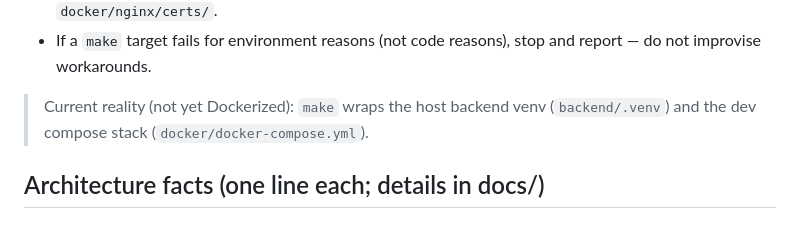
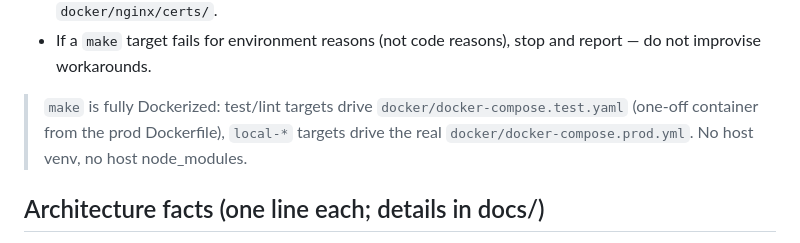
Before and after one commit to code-tamer3000/argonautica-platfrorm, a Markdown page: CLAUDE.md, the part around the change. Drawn GitHub-style.

Commit message:
docs: скилл /work проверяет UI на make local-up, а не на удалённом dev.sh
Скилл писался на develop, где local-up ещё не было, и ссылался на dev.sh
(хостовой uvicorn + vite dev). Этой ветки он не пережил — dev.sh удалён,
прод-подобный стек стал единственным способом запуска.

Заодно убрана устаревшая пометка «not yet Dockerized» в CLAUDE.md.

Co-Authored-By: Claude Opus 5 <noreply@anthropic.com>

```diff
--- a/CLAUDE.md
+++ b/CLAUDE.md
@@ -33,8 +33,9 @@ Hard rules:
 - NEVER touch `docker/docker-compose.prod.yml`, `docker/deploy.sh`, `.env`, or `docker/nginx/certs/`.
 - If a `make` target fails for environment reasons (not code reasons), stop and report — do not improvise workarounds.
 
-> Current reality (not yet Dockerized): `make` wraps the host backend venv
-> (`backend/.venv`) and the dev compose stack (`docker/docker-compose.yml`).
+> `make` is fully Dockerized: test/lint targets drive `docker/docker-compose.test.yaml`
+> (one-off container from the prod Dockerfile), `local-*` targets drive the real
+> `docker/docker-compose.prod.yml`. No host venv, no host node_modules.
 
 ## Architecture facts (one line each; details in docs/)
 
```
Also changed, not shown: 1 other file.
